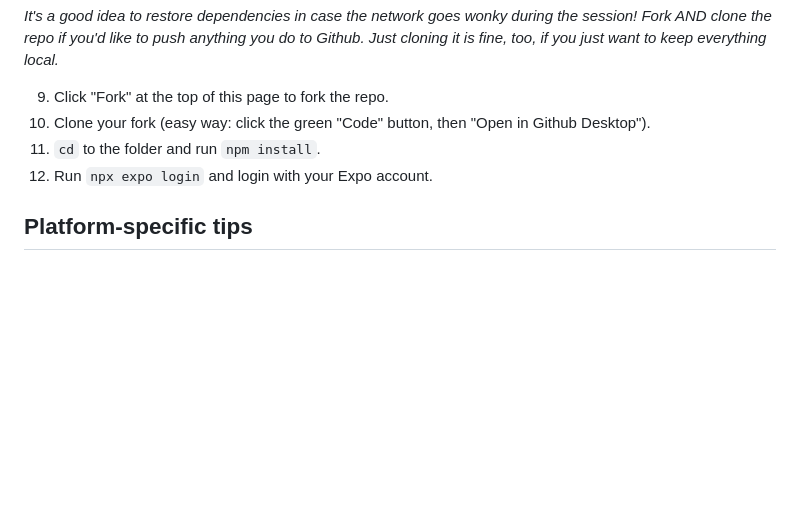
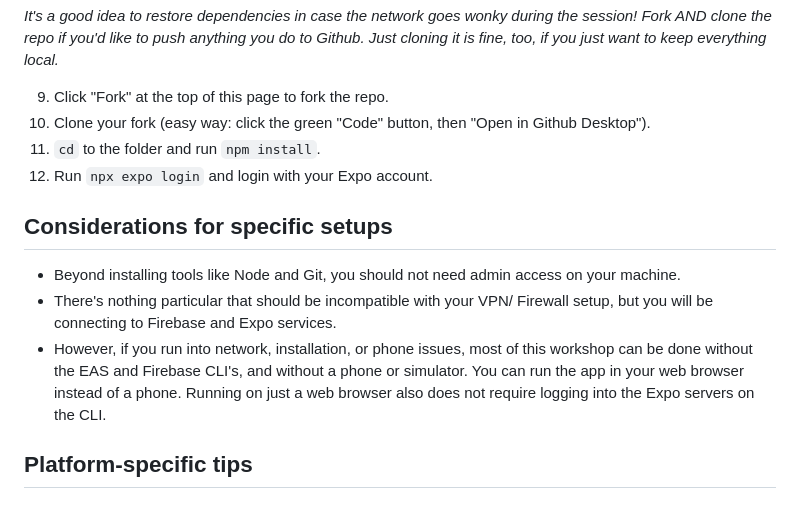
Before and after one commit to keith-kurak/ferni-chat-2023, a Markdown page: README.md, the part around the change. Rendered like a GitHub page; blank space fills up the shorter version.

```diff
--- a/README.md
+++ b/README.md
@@ -26,6 +26,11 @@ If you regularly do JavaScript development, you likely have many of these instal
 11. `cd` to the folder and run `npm install`.
 12. Run `npx expo login` and login with your Expo account.
 
+## Considerations for specific setups
+- Beyond installing tools like Node and Git, you should not need admin access on your machine.
+- There's nothing particular that should be incompatible with your VPN/ Firewall setup, but you will be connecting to Firebase and Expo services.
+- However, if you run into network, installation, or phone issues, most of this workshop can be done without the EAS and Firebase CLI's, and without a phone or simulator. You can run the app in your web browser instead of a phone. Running on just a web browser also does not require logging into the Expo servers on the CLI.
+
 ## Platform-specific tips
 #### Tips for Windows
 - I tested this setup in Powershell and it was fine. I did have to change the execution policy first, using these instructions: https://tecadmin.net/powershell-running-scripts-is-disabled-system
```
